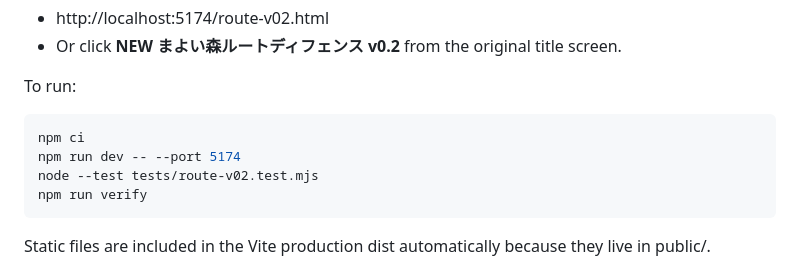
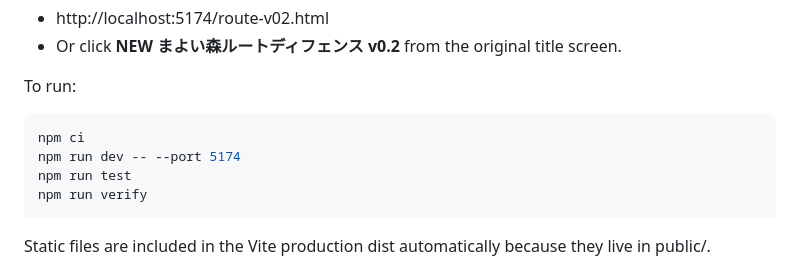
Before and after one commit to madowaku/trick-or-detour, a Markdown page: docs/ROUTE_DEFENSE_V0.2.md, the part around the change. Drawn GitHub-style.

Commit message:
fix: run route tests inside Vitest CI suite

```diff
--- a/docs/ROUTE_DEFENSE_V0.2.md
+++ b/docs/ROUTE_DEFENSE_V0.2.md
@@ -11,7 +11,7 @@ To run:
 ~~~sh
 npm ci
 npm run dev -- --port 5174
-node --test tests/route-v02.test.mjs
+npm run test
 npm run verify
 ~~~
 
```
